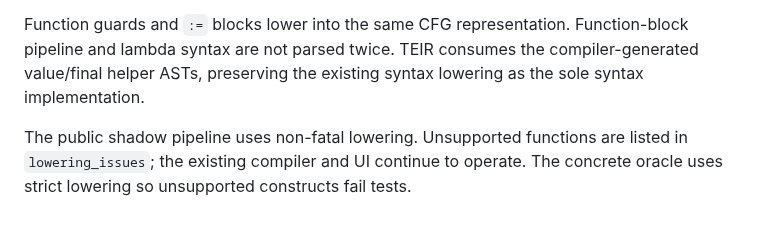
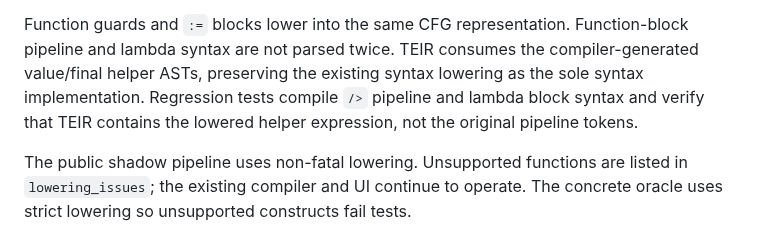
Before and after one commit to tai-calg/glyph-transpiler-rust, a Markdown page: docs/rtai-v2-implementation.md, the part around the change. GitHub-like rendering.

Commit message:
Record pipeline helper AST regression coverage

```diff
--- a/docs/rtai-v2-implementation.md
+++ b/docs/rtai-v2-implementation.md
@@ -132,7 +132,9 @@ evidence.
 Function guards and `:=` blocks lower into the same CFG representation.
 Function-block pipeline and lambda syntax are not parsed twice. TEIR consumes the
 compiler-generated value/final helper ASTs, preserving the existing syntax
-lowering as the sole syntax implementation.
+lowering as the sole syntax implementation. Regression tests compile `/>` pipeline
+and lambda block syntax and verify that TEIR contains the lowered helper expression,
+not the original pipeline tokens.
 
 The public shadow pipeline uses non-fatal lowering. Unsupported functions are
 listed in `lowering_issues`; the existing compiler and UI continue to operate.
```
